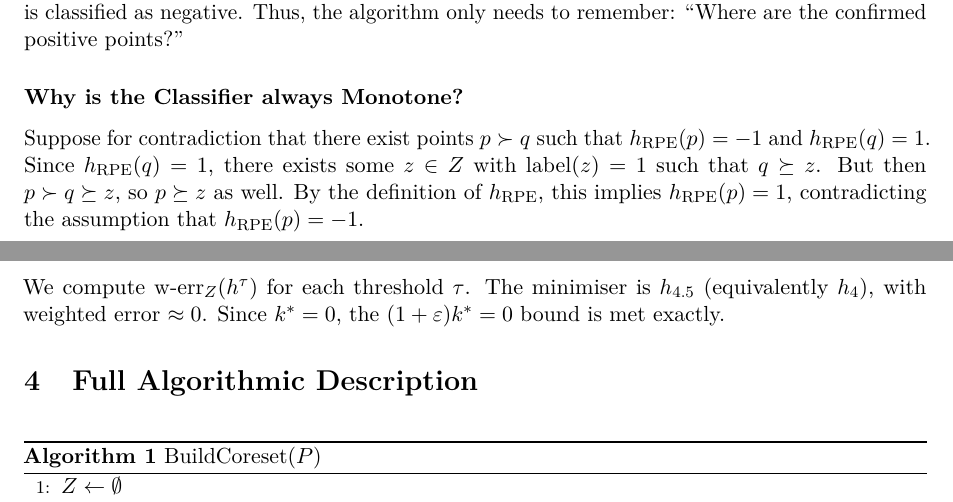
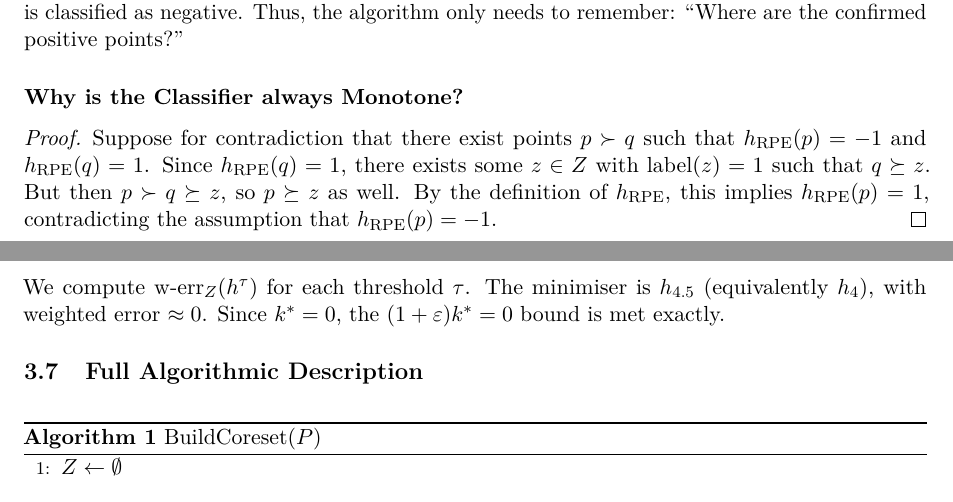
Before and after one commit to atharshlakshmi/sc2320-presentation, a LaTeX document (lecture_notes/lecture_notes.tex): two parts of pages 7 and 17 of 28, joined at a grey line, cut so that both start at the same text. Compiled offline with pdfLaTeX.

Commit message:
minor changes (subsection)

```diff
--- a/lecture_notes/lecture_notes.tex
+++ b/lecture_notes/lecture_notes.tex
@@ -524,7 +524,9 @@ That is, a point $p$ is classified as positive if it lies above any known positi
 “Where are the confirmed positive points?”
 
 \subsubsection*{Why is the Classifier always Monotone?}
+\begin{proof}
 Suppose for contradiction that there exist points $p \succ q$ such that $h_{\text{RPE}}(p) = -1$ and $h_{\text{RPE}}(q) = 1$. Since $h_{\text{RPE}}(q) = 1$, there exists some $z \in Z$ with $\text{label}(z) = 1$ such that $q \succeq z$. But then $p \succ q \succeq z$, so $p \succeq z$ as well. By the definition of $h_{\text{RPE}}$, this implies $h_{\text{RPE}}(p) = 1$, contradicting the assumption that $h_{\text{RPE}}(p) = -1$.
+\end{proof}
 
 \begin{remark}[Intuition]
 If a point $q$ is labelled $+1$, it must dominate some positive probe $z$ in $Z$. If another point $p$ dominates $q$, then by transitivity ($p \succeq q \succeq z$),
@@ -953,7 +955,7 @@ so setting $h=h^*$ (the true optimal) and rearranging yields $\mathrm{err}_P(\ha
 \medskip
 \subsubsection{Example (conclusion)} We compute $\mathrm{w\text{-}err}_Z(h^\tau)$ for each threshold $\tau$. The minimiser is $h_{4.5}$ (equivalently $h_4$), with weighted error $\approx0$. Since $\kstar=0$, the $(1+\varepsilon)\kstar=0$ bound is met exactly.
 
-\section{Full Algorithmic Description}
+\subsection{Full Algorithmic Description}
 \begin{algorithm}
 \caption{BuildCoreset($P$)}
 \begin{algorithmic}[1]
```
Also changed, not shown: lecture_notes/lecture_notes.pdf, 1 other file.
